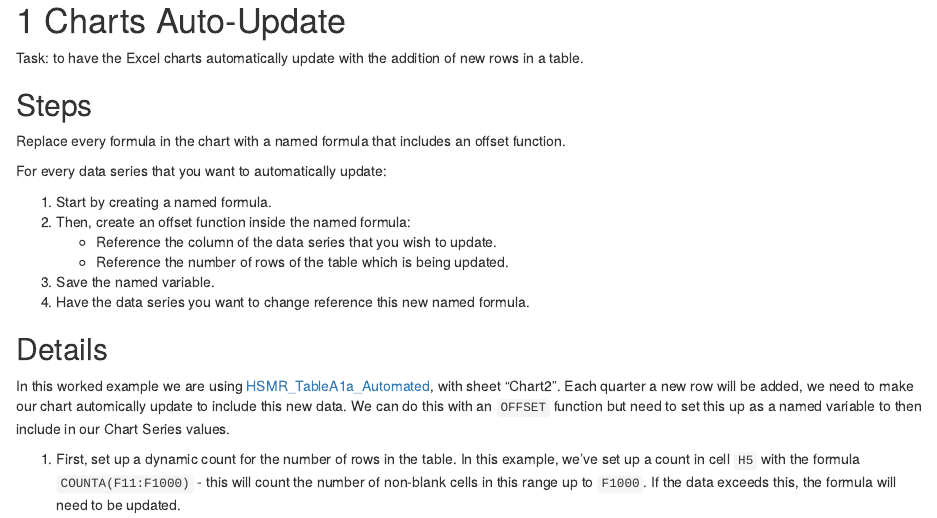
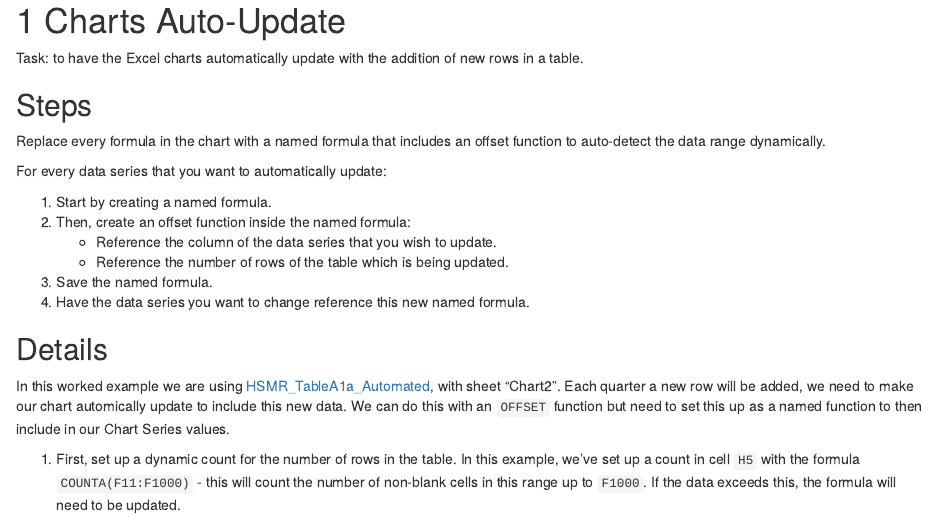
Before and after one commit to NHS-NSS-transforming-publications/automating-excel, an R Markdown document (01-chartautoupdate.Rmd): the page in a window 1100 px wide, from its top. Rendered offline with R 4.5, knitr and Pandoc, with nearby package versions; drawn as R Markdown's standard HTML page in place of the format the file asks for.

Commit message:
fix typo

````diff
--- a/01-chartautoupdate.Rmd
+++ b/01-chartautoupdate.Rmd
@@ -5,7 +5,7 @@ Task: to have the Excel charts automatically update with the addition of new row
 
 ## Steps {-}
 
-Replace every formula in the chart with a named formula that includes an offset function.
+Replace every formula in the chart with a named formula that includes an offset function to auto-detect the data range dynamically.
 
 For every data series that you want to automatically update:
 
@@ -13,13 +13,13 @@ For every data series that you want to automatically update:
 2. Then, create an offset function inside the named formula:
     * Reference the column of the data series that you wish to update.
     * Reference the number of rows of the table which is being updated.
-3. Save the named variable.
+3. Save the named formula.
 4. Have the data series you want to change reference this new named formula.
 
 
 ## Details {-}
 
-In this worked example we are using [HSMR_TableA1a_Automated](https://github.com/NHS-NSS-transforming-publications/automating-excel/raw/master/HSMR_TableA1a_automated.xlsm), with sheet "Chart2". Each quarter a new row will be added, we need to make our chart automically update to include this new data. We can do this with an `OFFSET` function but need to set this up as a named variable to then include in our Chart Series values.
+In this worked example we are using [HSMR_TableA1a_Automated](https://github.com/NHS-NSS-transforming-publications/automating-excel/raw/master/HSMR_TableA1a_automated.xlsm), with sheet "Chart2". Each quarter a new row will be added, we need to make our chart automically update to include this new data. We can do this with an `OFFSET` function but need to set this up as a named function to then include in our Chart Series values.
 
 1. First, set up a dynamic count for the number of rows in the table. In this example, we've set up a count in cell `H5` with the formula `COUNTA(F11:F1000)` - this will count the number of non-blank cells in this range up to `F1000`. If the data exceeds this, the formula will need to be updated.
 
@@ -49,7 +49,7 @@ knitr::include_graphics('images/chartau-04-createname.png', dpi = NA)
 ```
 &nbsp;
 
-5. Finally, select the chart and right-click, click on "Select Data...", and then click on "Edit" for the series values. Add the named variable as the series value.
+5. Finally, select the chart and right-click, click on "Select Data...", and then click on "Edit" for the series values. Add the named function as the series value.
 
 ```{r fig.align='center', echo=FALSE, include=identical(knitr:::pandoc_to(), 'html')}
 knitr::include_graphics('images/chartau-05-editseries.png', dpi = NA)
````
